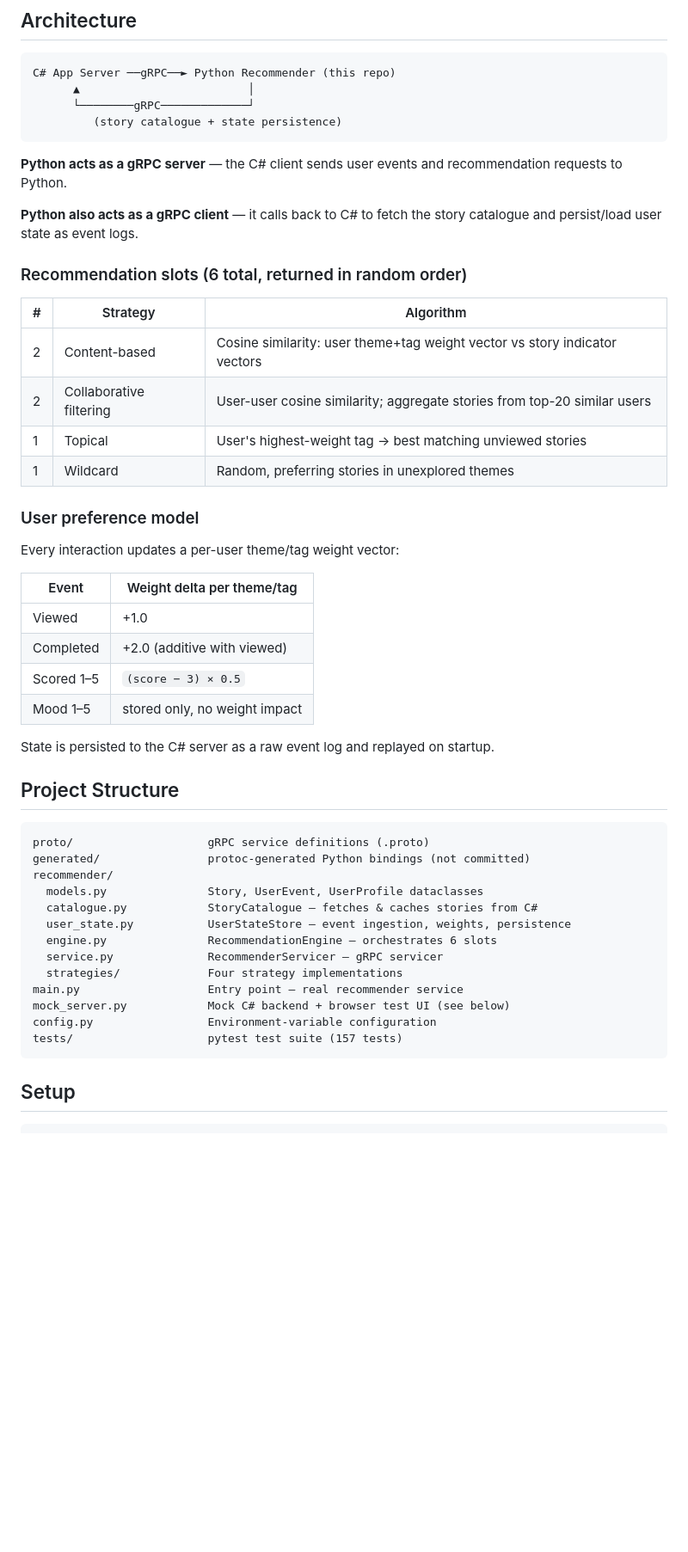
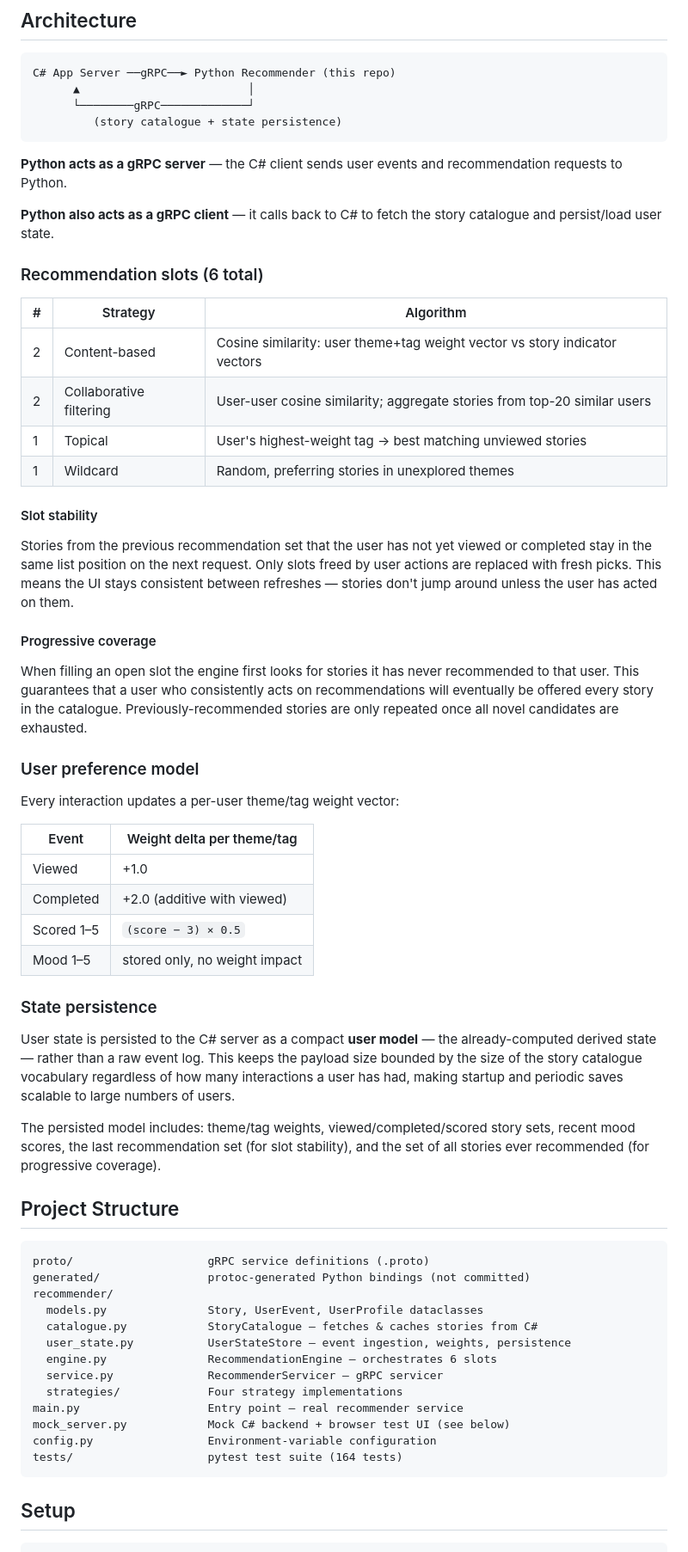
Before and after one commit to davidderoure/reco, a Markdown page: README.md, the part around one of its changes. Shown at 86% size. GitHub-like rendering; blank space fills up the shorter version.

Commit message:
Update README: compact user model, slot stability, progressive coverage
- Replace event-log persistence description with compact user model
- Document slot stability (sticky recommendations) behaviour
- Document progressive coverage guarantee
- Update StoryService RPC names (SaveUserModel/LoadUserModel)
- Update test count (157 → 164)

Co-Authored-By: Claude Sonnet 4.6 <noreply@anthropic.com>

````diff
--- a/README.md
+++ b/README.md
@@ -13,9 +13,9 @@ C# App Server ──gRPC──► Python Recommender (this repo)
 
 **Python acts as a gRPC server** — the C# client sends user events and recommendation requests to Python.
 
-**Python also acts as a gRPC client** — it calls back to C# to fetch the story catalogue and persist/load user state as event logs.
+**Python also acts as a gRPC client** — it calls back to C# to fetch the story catalogue and persist/load user state.
 
-### Recommendation slots (6 total, returned in random order)
+### Recommendation slots (6 total)
 
 | # | Strategy | Algorithm |
 |---|---|---|
@@ -23,6 +23,14 @@ C# App Server ──gRPC──► Python Recommender (this repo)
 | 2 | Collaborative filtering | User-user cosine similarity; aggregate stories from top-20 similar users |
 | 1 | Topical | User's highest-weight tag → best matching unviewed stories |
 | 1 | Wildcard | Random, preferring stories in unexplored themes |
+
+#### Slot stability
+
+Stories from the previous recommendation set that the user has not yet viewed or completed stay in the same list position on the next request. Only slots freed by user actions are replaced with fresh picks. This means the UI stays consistent between refreshes — stories don't jump around unless the user has acted on them.
+
+#### Progressive coverage
+
+When filling an open slot the engine first looks for stories it has never recommended to that user. This guarantees that a user who consistently acts on recommendations will eventually be offered every story in the catalogue. Previously-recommended stories are only repeated once all novel candidates are exhausted.
 
 ### User preference model
 
@@ -35,7 +43,11 @@ Every interaction updates a per-user theme/tag weight vector:
 | Scored 1–5 | `(score − 3) × 0.5` |
 | Mood 1–5 | stored only, no weight impact |
 
-State is persisted to the C# server as a raw event log and replayed on startup.
+### State persistence
+
+User state is persisted to the C# server as a compact **user model** — the already-computed derived state — rather than a raw event log. This keeps the payload size bounded by the size of the story catalogue vocabulary regardless of how many interactions a user has had, making startup and periodic saves scalable to large numbers of users.
+
+The persisted model includes: theme/tag weights, viewed/completed/scored story sets, recent mood scores, the last recommendation set (for slot stability), and the set of all stories ever recommended (for progressive coverage).
 
 ## Project Structure
 
@@ -52,7 +64,7 @@ recommender/
 main.py                   Entry point — real recommender service
 mock_server.py            Mock C# backend + browser test UI (see below)
 config.py                 Environment-variable configuration
-tests/                    pytest test suite (157 tests)
+tests/                    pytest test suite (164 tests)
 ```
 
 ## Setup
````
Also changed, not shown: other parts of README.md (+2 -2 lines).
